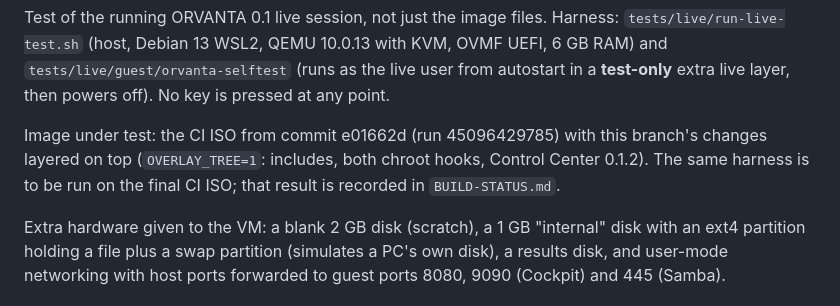
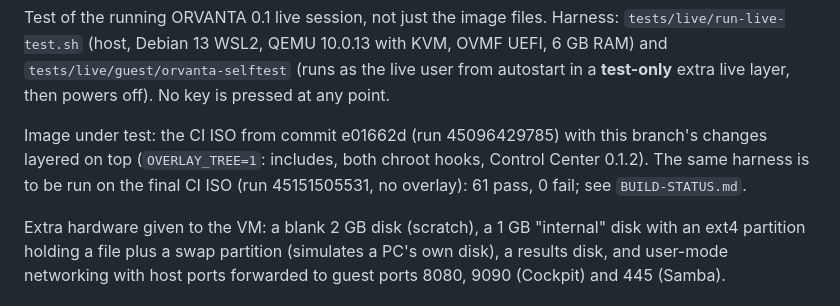
Before and after one commit to souptik1997-lab/OrvantaServerOS, a Markdown page: docs/ROBUSTNESS-2026-11-23.md, the part around the change. Drawn GitHub-style.

```diff
--- a/docs/ROBUSTNESS-2026-11-23.md
+++ b/docs/ROBUSTNESS-2026-11-23.md
@@ -9,7 +9,7 @@ then powers off). No key is pressed at any point.
 Image under test: the CI ISO from commit e01662d (run 45096429785) with this
 branch's changes layered on top (`OVERLAY_TREE=1`: includes, both chroot
 hooks, Control Center 0.1.2). The same harness is to be run on the final CI
-ISO; that result is recorded in `BUILD-STATUS.md`.
+ISO (run 45151505531, no overlay): 61 pass, 0 fail; see `BUILD-STATUS.md`.
 
 Extra hardware given to the VM: a blank 2 GB disk (scratch), a 1 GB
 "internal" disk with an ext4 partition holding a file plus a swap partition
```
Also changed, not shown: docs/BUILD-STATUS.md (+30 -2 lines), docs/images/desktop-final-0.1.png (added), docs/images/grub-menu-uefi-0.1.png.
